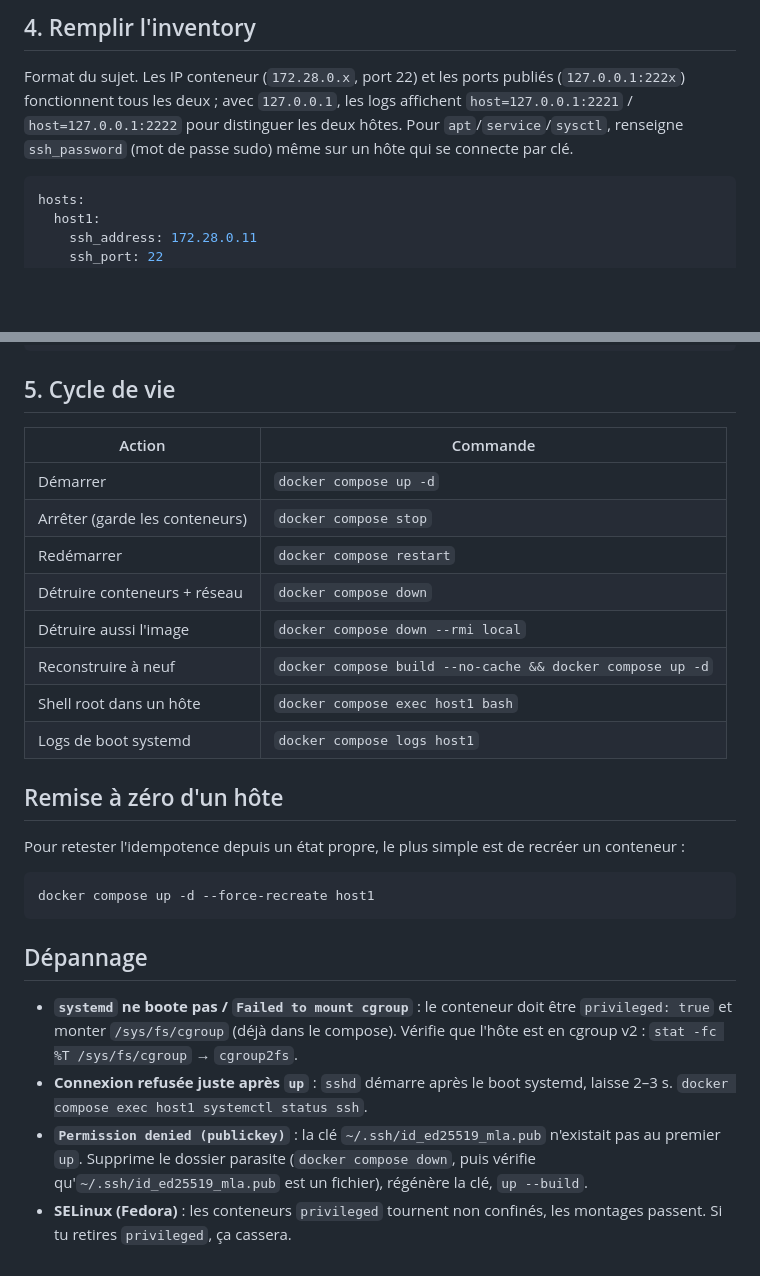
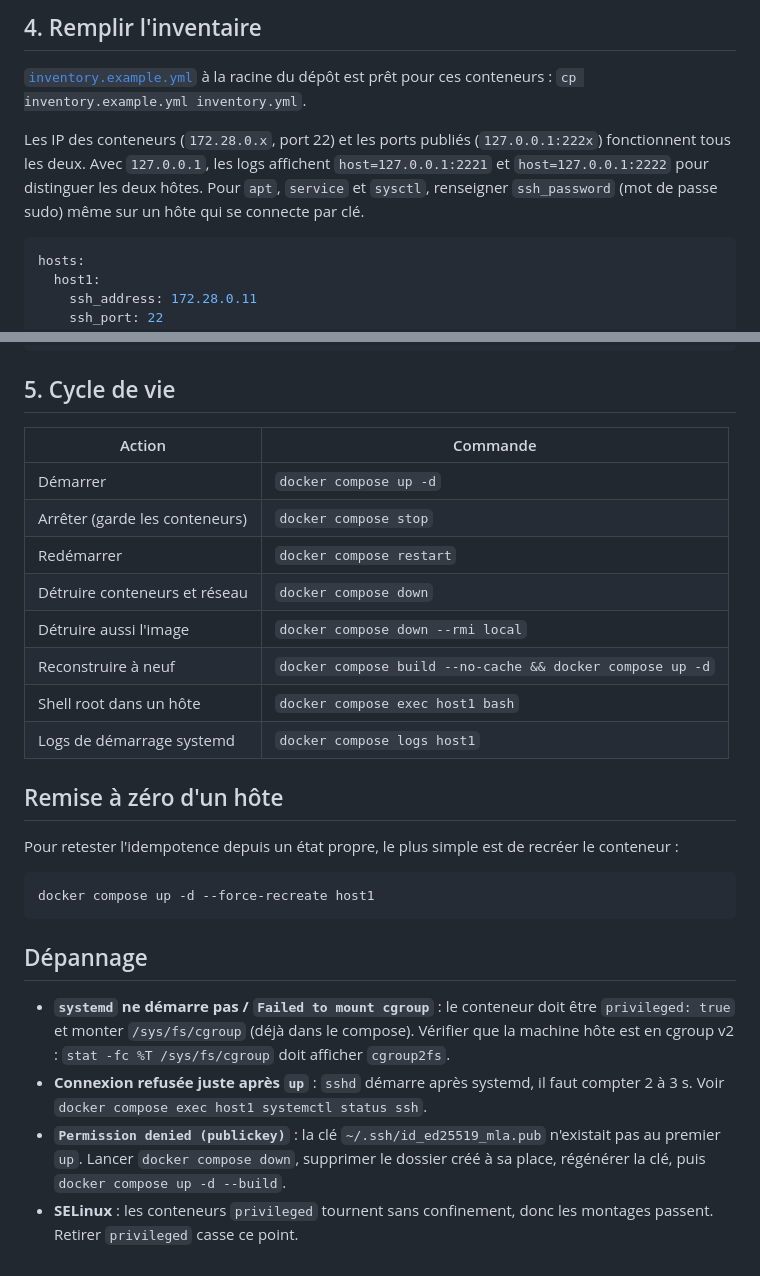
Before and after one commit to Mvth1s/MyLittleAnsible, a Markdown page: docker/README.md, 2 parts joined by grey strips. GitHub-like rendering; blank space fills up the shorter version.

````diff
--- a/docker/README.md
+++ b/docker/README.md
@@ -86,11 +93,14 @@ Si tu rebuild et que SSH râle sur la clé d'hôte :
 
-## 4. Remplir l'inventory
+## 4. Remplir l'inventaire
 
-Format du sujet. Les IP conteneur (`172.28.0.x`, port 22) et les ports publiés
-(`127.0.0.1:222x`) fonctionnent tous les deux ; avec `127.0.0.1`, les logs
-affichent `host=127.0.0.1:2221` / `host=127.0.0.1:2222` pour distinguer les deux
-hôtes. Pour `apt`/`service`/`sysctl`, renseigne `ssh_password` (mot de passe
-sudo) même sur un hôte qui se connecte par clé.
+[`inventory.example.yml`](../inventory.example.yml) à la racine du dépôt est
+prêt pour ces conteneurs : `cp inventory.example.yml inventory.yml`.
+
+Les IP des conteneurs (`172.28.0.x`, port 22) et les ports publiés
+(`127.0.0.1:222x`) fonctionnent tous les deux. Avec `127.0.0.1`, les logs
+affichent `host=127.0.0.1:2221` et `host=127.0.0.1:2222` pour distinguer les
+deux hôtes. Pour `apt`, `service` et `sysctl`, renseigner `ssh_password` (mot
+de passe sudo) même sur un hôte qui se connecte par clé.
 
 ```yaml
 hosts:
@@ -109,21 +119,21 @@ hosts:
 
 ## 5. Cycle de vie
 
-| Action                                   | Commande                                     |
-|------------------------------------------|----------------------------------------------|
-| Démarrer                                 | `docker compose up -d`                        |
-| Arrêter (garde les conteneurs)           | `docker compose stop`                         |
-| Redémarrer                               | `docker compose restart`                      |
-| Détruire conteneurs + réseau             | `docker compose down`                         |
-| Détruire aussi l'image                   | `docker compose down --rmi local`             |
-| Reconstruire à neuf                      | `docker compose build --no-cache && docker compose up -d` |
-| Shell root dans un hôte                  | `docker compose exec host1 bash`             |
-| Logs de boot systemd                     | `docker compose logs host1`                   |
+| Action                         | Commande                                                  |
+|--------------------------------|-----------------------------------------------------------|
+| Démarrer                       | `docker compose up -d`                                    |
+| Arrêter (garde les conteneurs) | `docker compose stop`                                     |
+| Redémarrer                     | `docker compose restart`                                  |
+| Détruire conteneurs et réseau  | `docker compose down`                                     |
+| Détruire aussi l'image         | `docker compose down --rmi local`                         |
+| Reconstruire à neuf            | `docker compose build --no-cache && docker compose up -d` |
+| Shell root dans un hôte        | `docker compose exec host1 bash`                          |
+| Logs de démarrage systemd      | `docker compose logs host1`                               |
 
 ## Remise à zéro d'un hôte
 
 Pour retester l'idempotence depuis un état propre, le plus simple est de
-recréer un conteneur :
+recréer le conteneur :
 
 ```sh
 docker compose up -d --force-recreate host1
@@ -131,14 +141,14 @@ docker compose up -d --force-recreate host1
 
 ## Dépannage
 
-- **`systemd` ne boote pas / `Failed to mount cgroup`** : le conteneur doit être
-  `privileged: true` et monter `/sys/fs/cgroup` (déjà dans le compose). Vérifie
-  que l'hôte est en cgroup v2 : `stat -fc %T /sys/fs/cgroup` → `cgroup2fs`.
-- **Connexion refusée juste après `up`** : `sshd` démarre après le boot systemd,
-  laisse 2–3 s. `docker compose exec host1 systemctl status ssh`.
+- **`systemd` ne démarre pas / `Failed to mount cgroup`** : le conteneur doit
+  être `privileged: true` et monter `/sys/fs/cgroup` (déjà dans le compose).
+  Vérifier que la machine hôte est en cgroup v2 :
+  `stat -fc %T /sys/fs/cgroup` doit afficher `cgroup2fs`.
+- **Connexion refusée juste après `up`** : `sshd` démarre après systemd, il
+  faut compter 2 à 3 s. Voir `docker compose exec host1 systemctl status ssh`.
 - **`Permission denied (publickey)`** : la clé `~/.ssh/id_ed25519_mla.pub`
-  n'existait pas au premier `up`. Supprime le dossier parasite
-  (`docker compose down`, puis vérifie qu'`~/.ssh/id_ed25519_mla.pub` est un
-  fichier), régénère la clé, `up --build`.
-- **SELinux (Fedora)** : les conteneurs `privileged` tournent non confinés, les
-  montages passent. Si tu retires `privileged`, ça cassera.
+  n'existait pas au premier `up`. Lancer `docker compose down`, supprimer le
+  dossier créé à sa place, régénérer la clé, puis `docker compose up -d --build`.
+- **SELinux** : les conteneurs `privileged` tournent sans confinement, donc les
+  montages passent. Retirer `privileged` casse ce point.
````
Also changed, not shown: other parts of docker/README.md (+35 -28 lines).
